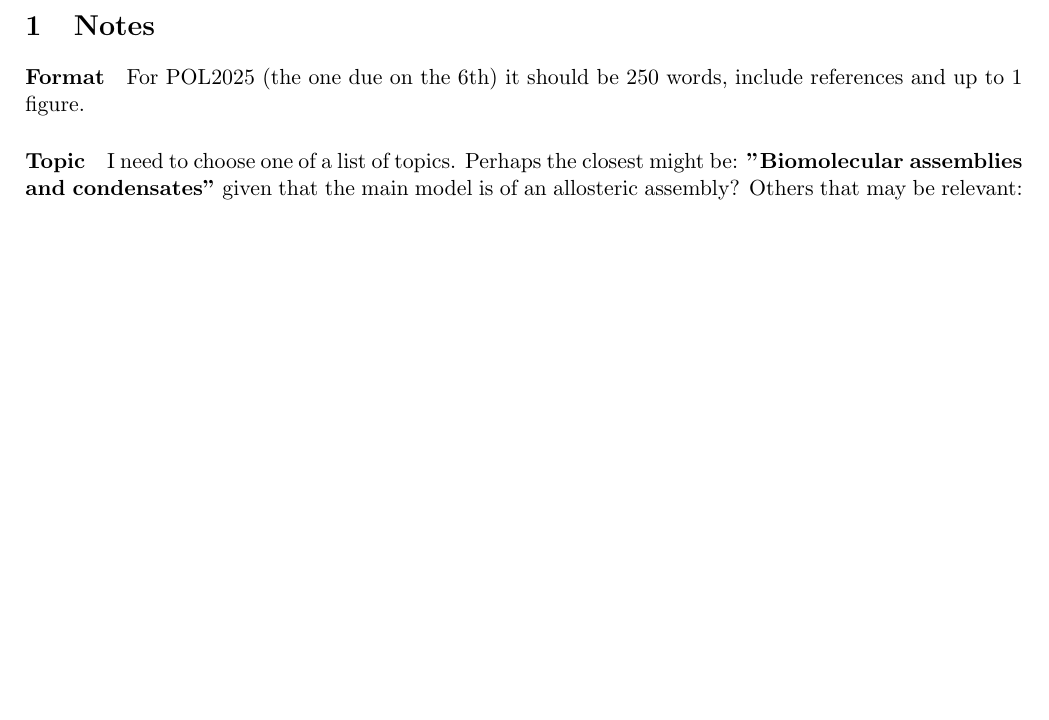
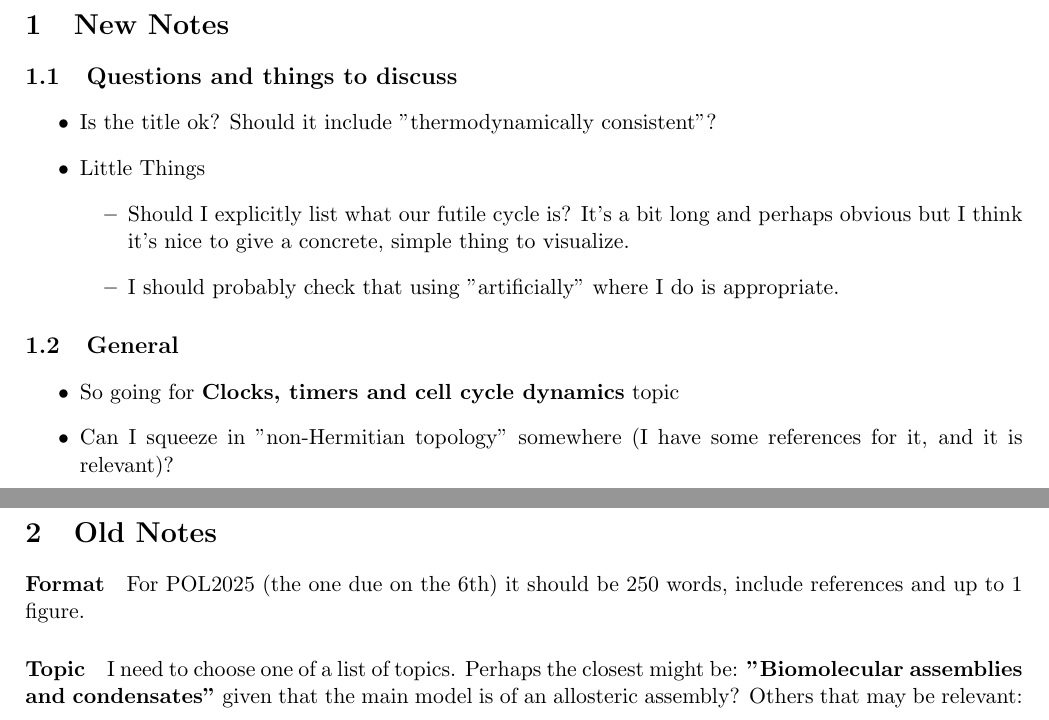
Before and after one commit to kockahonza/TopoStoch, a LaTeX paper (latex_notes/Abstract2412/main.tex): part of page 3 of 4 before the commit and two parts of pages 3 and 4 of 4 after it, the two joined at a grey line, cut at the place of the change, the shorter picture padded with empty space. Compiled offline with pdfLaTeX.

Commit message:
progress on abstract

```diff
--- a/latex_notes/Abstract2412/main.tex
+++ b/latex_notes/Abstract2412/main.tex
@@ -1,5 +1,5 @@
 \documentclass[11pt]{article}
-\usepackage[top=20mm,bottom=30mm,left=20mm,right=20mm]{geometry}
+\usepackage[top=10mm,bottom=10mm,left=20mm,right=20mm]{geometry}
 \usepackage[utf8]{inputenc}
 \usepackage{parskip}
 \usepackage{abstract}
@@ -93,7 +109,24 @@
 % \end{figure}
 %
 \newpage
-\section{Notes}
+\section{New Notes}
+\subsection{Questions and things to discuss}
+\begin{itemize}
+	\item Is the title ok? Should it include "thermodynamically consistent"?
+	\item Little Things \begin{itemize}
+		      \item Should I explicitly list what our futile cycle is? It's a bit long and perhaps obvious but I think it's nice to give a concrete, simple thing to visualize.
+              \item I should probably check that using "artificially" where I do is appropriate.
+	      \end{itemize}
+\end{itemize}
+
+\subsection{General}
+\begin{itemize}
+	\item So going for \textbf{Clocks, timers and cell cycle dynamics} topic
+	\item Can I squeeze in "non-Hermitian topology" somewhere (I have some references for it, and it is relevant)?
+\end{itemize}
+
+\newpage
+\section{Old Notes}
 \paragraph{Format}
 For POL2025 (the one due on the 6th) it should be 250 words, include references and up to 1 figure.
 \paragraph{Topic}
```
Also changed, not shown: latex_notes/Abstract2412/main.pdf, latex_notes/Abstract2412/main.tex (62 more changed lines).
